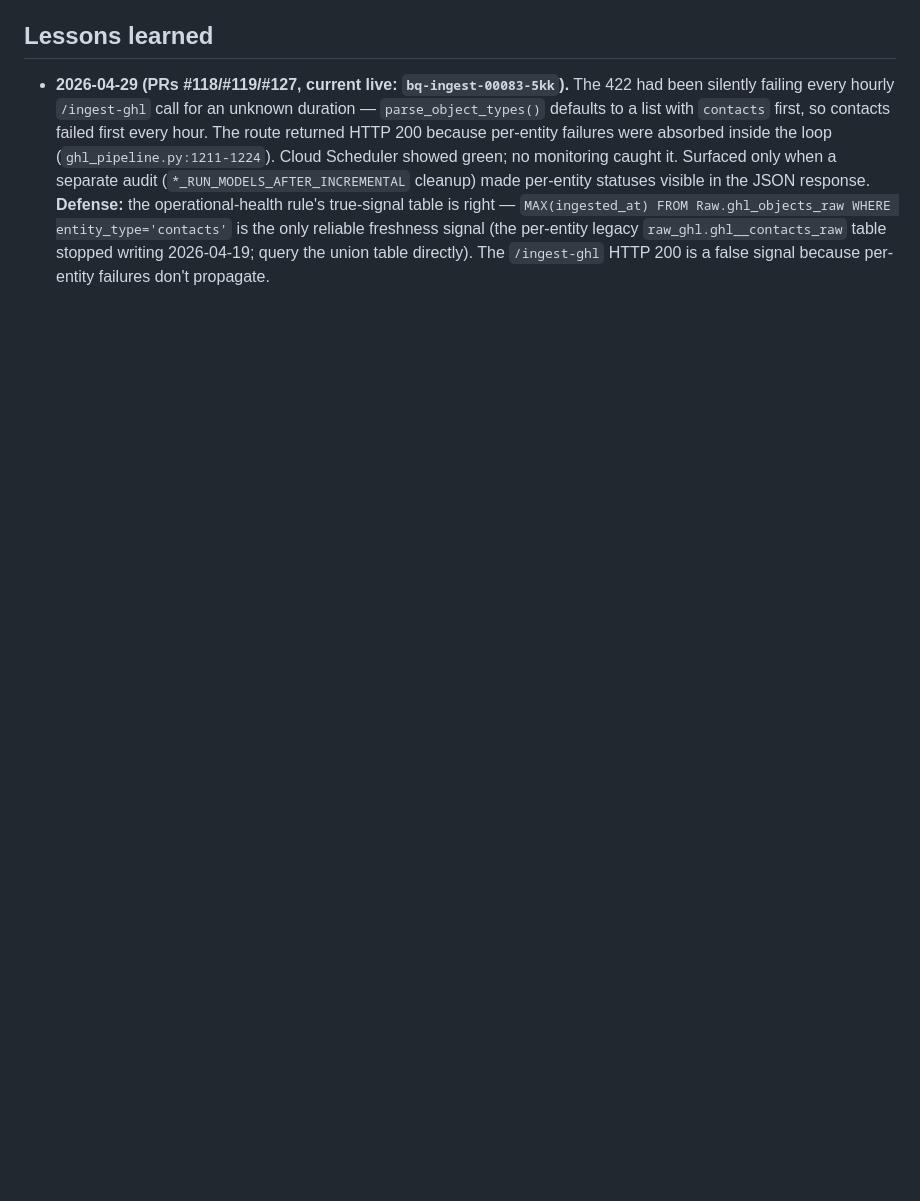
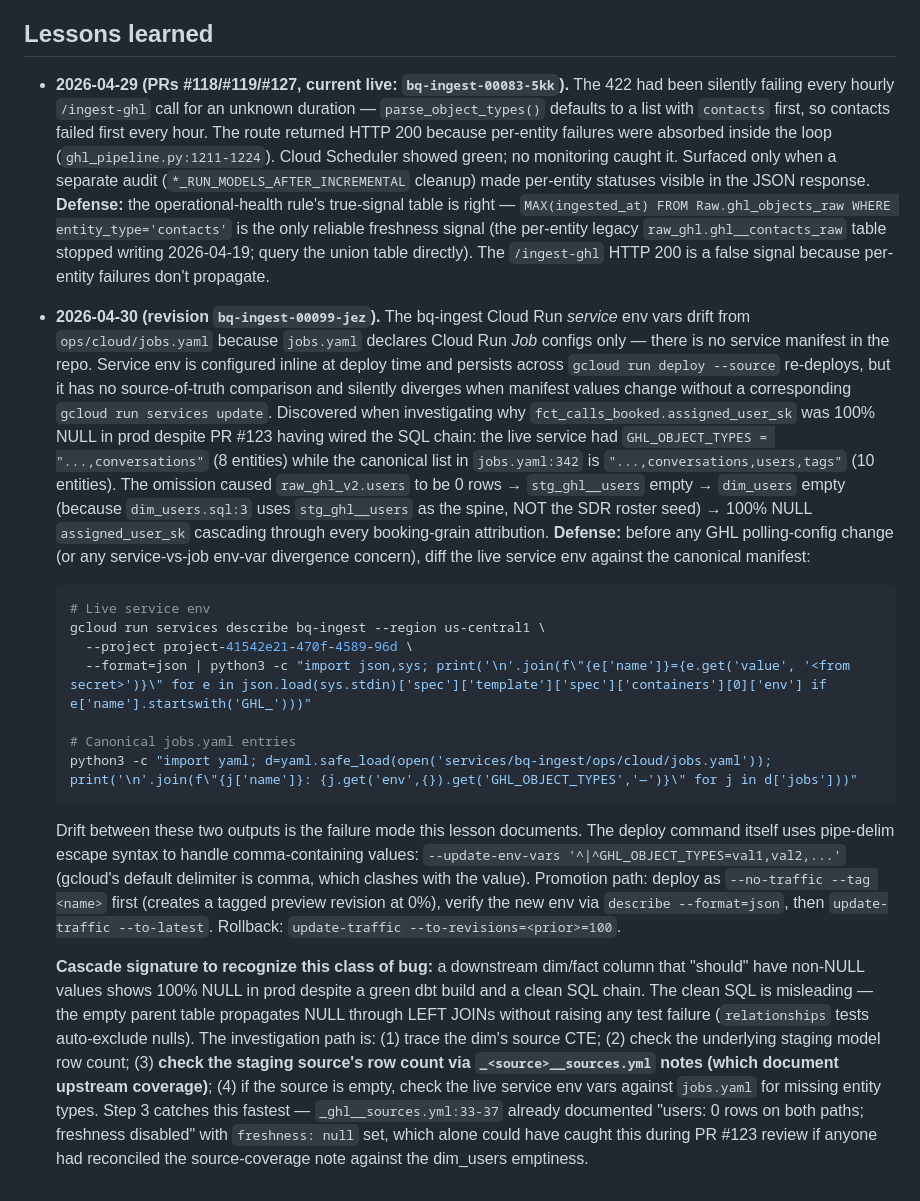
Before and after one commit to Davv5/dee-data-ops, a Markdown page: .claude/rules/bq-ingest.md, the part around the change. GitHub-like rendering; blank space fills up the shorter version.

````diff
--- a/.claude/rules/bq-ingest.md
+++ b/.claude/rules/bq-ingest.md
@@ -49,3 +49,19 @@ The contacts-incremental path in `sources/ghl/ghl_pipeline.py` deliberately over
 ## Lessons learned
 
 - **2026-04-29 (PRs #118/#119/#127, current live: `bq-ingest-00083-5kk`).** The 422 had been silently failing every hourly `/ingest-ghl` call for an unknown duration — `parse_object_types()` defaults to a list with `contacts` first, so contacts failed first every hour. The route returned HTTP 200 because per-entity failures were absorbed inside the loop (`ghl_pipeline.py:1211-1224`). Cloud Scheduler showed green; no monitoring caught it. Surfaced only when a separate audit (`*_RUN_MODELS_AFTER_INCREMENTAL` cleanup) made per-entity statuses visible in the JSON response. **Defense:** the operational-health rule's true-signal table is right — `MAX(ingested_at) FROM Raw.ghl_objects_raw WHERE entity_type='contacts'` is the only reliable freshness signal (the per-entity legacy `raw_ghl.ghl__contacts_raw` table stopped writing 2026-04-19; query the union table directly). The `/ingest-ghl` HTTP 200 is a false signal because per-entity failures don't propagate.
+
+- **2026-04-30 (revision `bq-ingest-00099-jez`).** The bq-ingest Cloud Run *service* env vars drift from `ops/cloud/jobs.yaml` because `jobs.yaml` declares Cloud Run *Job* configs only — there is no service manifest in the repo. Service env is configured inline at deploy time and persists across `gcloud run deploy --source` re-deploys, but it has no source-of-truth comparison and silently diverges when manifest values change without a corresponding `gcloud run services update`. Discovered when investigating why `fct_calls_booked.assigned_user_sk` was 100% NULL in prod despite PR #123 having wired the SQL chain: the live service had `GHL_OBJECT_TYPES = "...,conversations"` (8 entities) while the canonical list in `jobs.yaml:342` is `"...,conversations,users,tags"` (10 entities). The omission caused `raw_ghl_v2.users` to be 0 rows → `stg_ghl__users` empty → `dim_users` empty (because `dim_users.sql:3` uses `stg_ghl__users` as the spine, NOT the SDR roster seed) → 100% NULL `assigned_user_sk` cascading through every booking-grain attribution. **Defense:** before any GHL polling-config change (or any service-vs-job env-var divergence concern), diff the live service env against the canonical manifest:
+
+  ```bash
+  # Live service env
+  gcloud run services describe bq-ingest --region us-central1 \
+    --project project-41542e21-470f-4589-96d \
+    --format=json | python3 -c "import json,sys; print('\n'.join(f\"{e['name']}={e.get('value', '<from secret>')}\" for e in json.load(sys.stdin)['spec']['template']['spec']['containers'][0]['env'] if e['name'].startswith('GHL_')))"
+
+  # Canonical jobs.yaml entries
+  python3 -c "import yaml; d=yaml.safe_load(open('services/bq-ingest/ops/cloud/jobs.yaml')); print('\n'.join(f\"{j['name']}: {j.get('env',{}).get('GHL_OBJECT_TYPES','—')}\" for j in d['jobs']))"
+  ```
+
+  Drift between these two outputs is the failure mode this lesson documents. The deploy command itself uses pipe-delim escape syntax to handle comma-containing values: `--update-env-vars '^|^GHL_OBJECT_TYPES=val1,val2,...'` (gcloud's default delimiter is comma, which clashes with the value). Promotion path: deploy as `--no-traffic --tag <name>` first (creates a tagged preview revision at 0%), verify the new env via `describe --format=json`, then `update-traffic --to-latest`. Rollback: `update-traffic --to-revisions=<prior>=100`.
+
+  **Cascade signature to recognize this class of bug:** a downstream dim/fact column that "should" have non-NULL values shows 100% NULL in prod despite a green dbt build and a clean SQL chain. The clean SQL is misleading — the empty parent table propagates NULL through LEFT JOINs without raising any test failure (`relationships` tests auto-exclude nulls). The investigation path is: (1) trace the dim's source CTE; (2) check the underlying staging model row count; (3) **check the staging source's row count via `_<source>__sources.yml` notes (which document upstream coverage)**; (4) if the source is empty, check the live service env vars against `jobs.yaml` for missing entity types. Step 3 catches this fastest — `_ghl__sources.yml:33-37` already documented "users: 0 rows on both paths; freshness disabled" with `freshness: null` set, which alone could have caught this during PR #123 review if anyone had reconciled the source-coverage note against the dim_users emptiness.
````
Also changed, not shown: .claude/state/project-state.md (+13 -11 lines).
